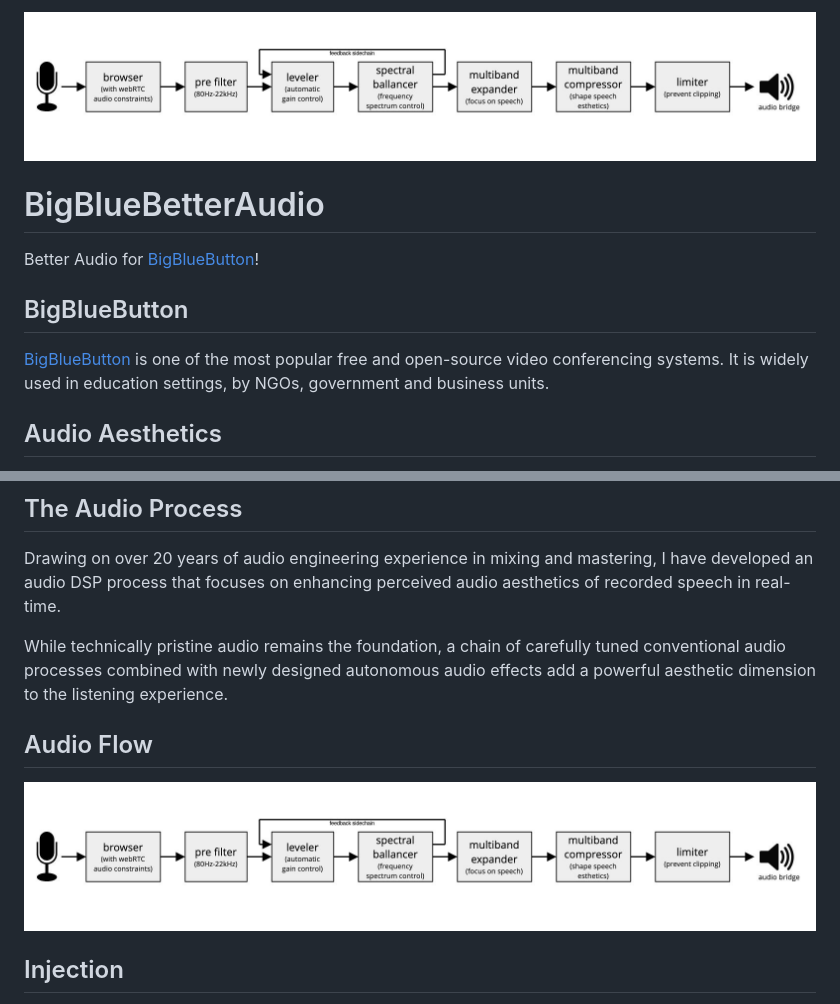
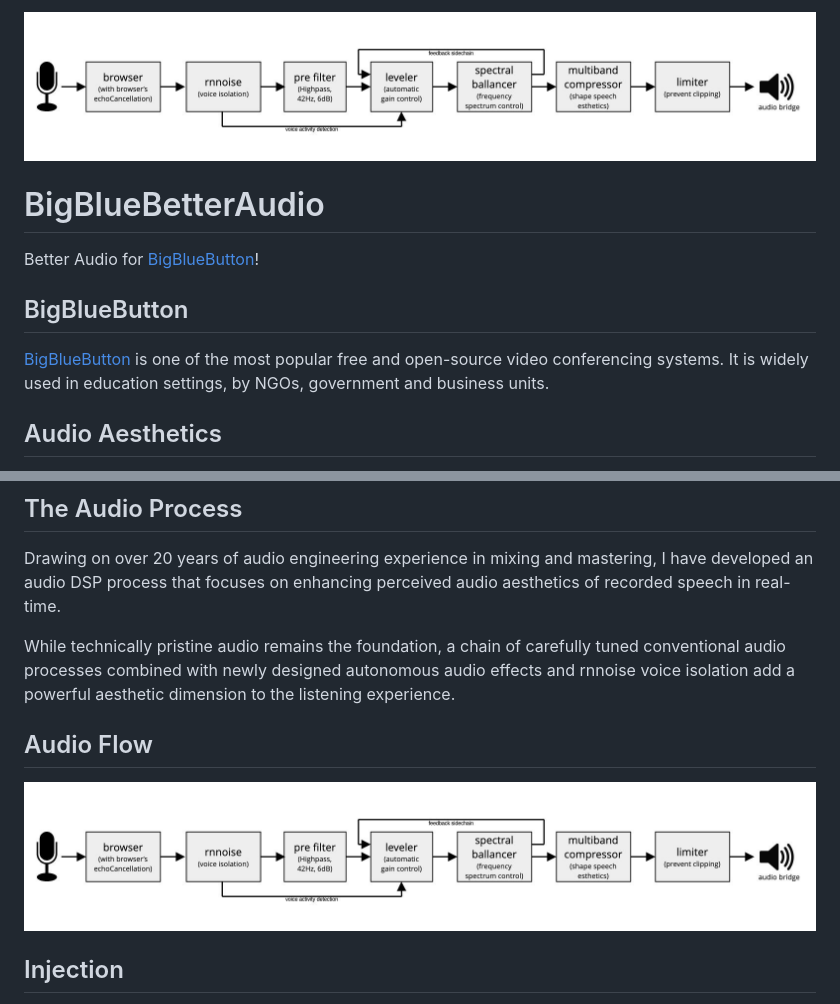
Before and after one commit to trummerschlunk/BigBlueBetterAudio, a Markdown page: README.md, 2 parts joined by grey strips. GitHub-like rendering; pictures changed too: documentation/pics/BBBA_signalFlow_02.jpg (added).

```diff
--- a/README.md
+++ b/README.md
@@ -1,4 +1,4 @@
-![Audio Flow Diagram](documentation/pics/BBBA_signalFlow_01.jpg)
+![Audio Flow Diagram](documentation/pics/BBBA_signalFlow_02.jpg)
 
 # BigBlueBetterAudio
 
@@ -7,6 +7,8 @@ Better Audio for [BigBlueButton](https://bigbluebutton.org/)!
 ## BigBlueButton
 
 [BigBlueButton](https://bigbluebutton.org/) is one of the most popular free and open-source video conferencing systems. It is widely used in education settings, by NGOs, government and business units.
+
+
 
 ## Audio Aesthetics
 
@@ -18,11 +20,11 @@ Well-processed audio makes voices sound more natural, engaging, and pleasant, wh
 
 Drawing on over 20 years of audio engineering experience in mixing and mastering, I have developed an audio DSP process that focuses on enhancing perceived audio aesthetics of recorded speech in real-time.
 
-While technically pristine audio remains the foundation, a chain of carefully tuned conventional audio processes combined with newly designed autonomous audio effects add a powerful aesthetic dimension to the listening experience.
+While technically pristine audio remains the foundation, a chain of carefully tuned conventional audio processes combined with newly designed autonomous audio effects and rnnoise voice isolation add a powerful aesthetic dimension to the listening experience.
 
 ## Audio Flow
 
-![Audio Flow Diagram](documentation/pics/BBBA_signalFlow_01.jpg)
+![Audio Flow Diagram](documentation/pics/BBBA_signalFlow_02.jpg)
 
 ## Injection
 
```
Also changed, not shown: temp.md (deleted, +0 -58 lines).
